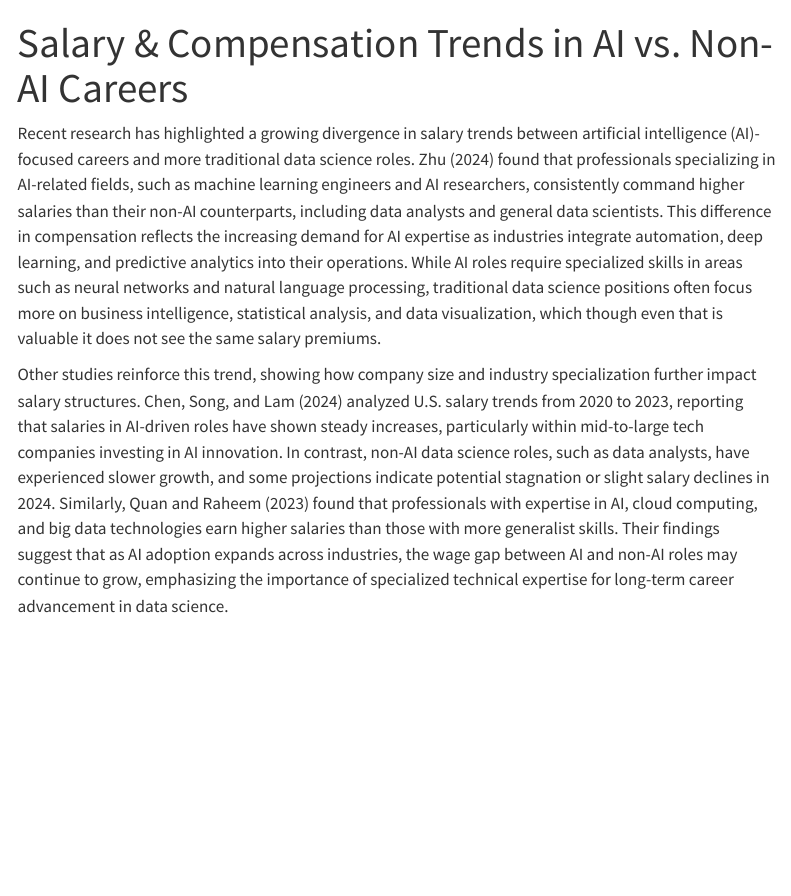
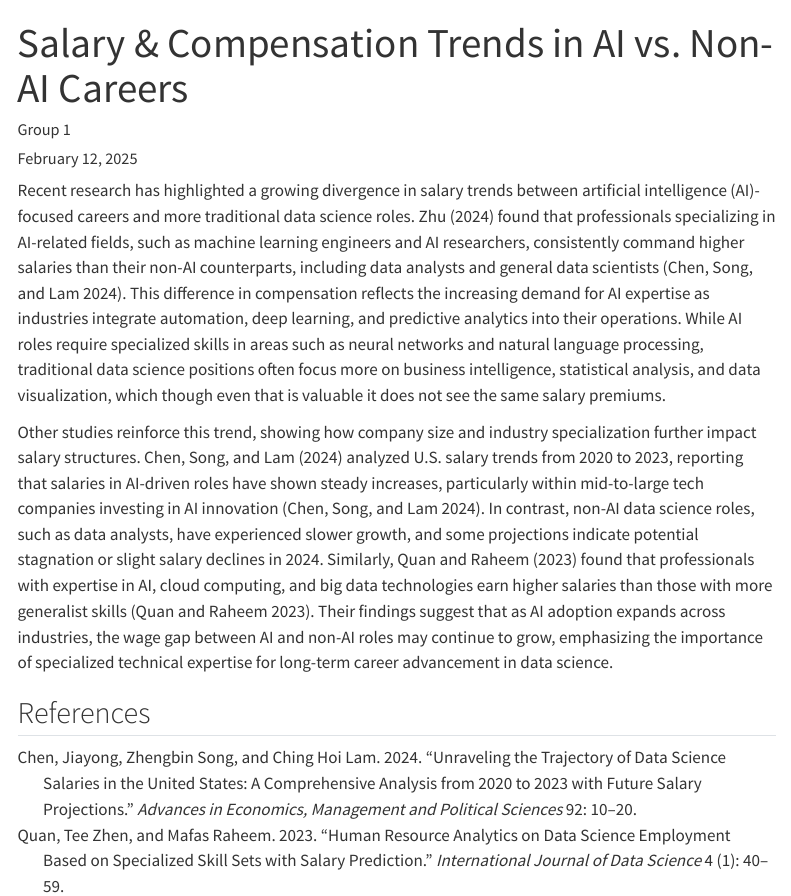
Before and after one commit to frwang0919/ad688-employability-sp25A2-group1, a Quarto document (Salary Trends.qmd): the page in a window 1100 px wide, from its top. Rendered offline with R 4.5, knitr and Pandoc in place of Quarto, with nearby package versions; menus at the side of the page are left out.

Commit message:
Added bib references directly to the Lit Review

```diff
--- a/Salary Trends.qmd
+++ b/Salary Trends.qmd
@@ -1,11 +1,18 @@
 ---
 title: "Salary & Compensation Trends in AI vs. Non-AI Careers"
+author: "Group 1"
+date: today
+format:
+  html:
+    bibliography: references.bib
+    csl: csl/econometrica.csl
+    toc: true
 ---
 
 Recent research has highlighted a growing divergence in salary trends between artificial intelligence
 (AI)-focused careers and more traditional data science roles. Zhu (2024) found that professionals
 specializing in AI-related fields, such as machine learning engineers and AI researchers, consistently
-command higher salaries than their non-AI counterparts, including data analysts and general data scientists.
+command higher salaries than their non-AI counterparts, including data analysts and general data scientists [@chen2024unraveling].
 This difference in compensation reflects the increasing demand for AI expertise as industries integrate automation,
 deep learning, and predictive analytics into their operations. While AI roles require specialized skills in areas
 such as neural networks and natural language processing, traditional data science positions often focus
@@ -15,9 +22,11 @@ it does not see the same salary premiums.
 Other studies reinforce this trend, showing how company size and industry specialization further impact
 salary structures. Chen, Song, and Lam (2024) analyzed U.S. salary trends from 2020 to 2023, reporting that
 salaries in AI-driven roles have shown steady increases, particularly within mid-to-large tech companies
-investing in AI innovation. In contrast, non-AI data science roles, such as data analysts, have experienced
+investing in AI innovation [@chen2024unraveling]. In contrast, non-AI data science roles, such as data analysts, have experienced
 slower growth, and some projections indicate potential stagnation or slight salary declines in 2024. Similarly,
 Quan and Raheem (2023) found that professionals with expertise in AI, cloud computing, and big data technologies
-earn higher salaries than those with more generalist skills. Their findings suggest that as AI adoption expands
+earn higher salaries than those with more generalist skills [@quan2023human]. Their findings suggest that as AI adoption expands
 across industries, the wage gap between AI and non-AI roles may continue to grow, emphasizing the importance of
 specialized technical expertise for long-term career advancement in data science.
+
+## References
```
